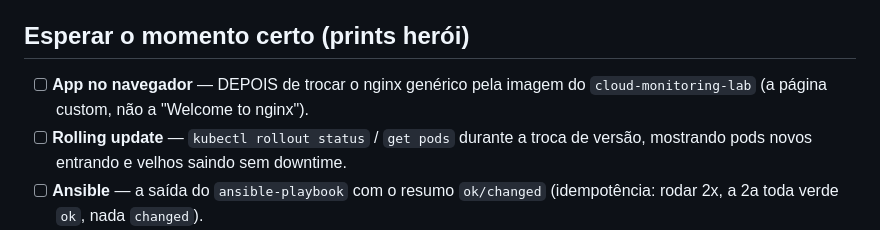
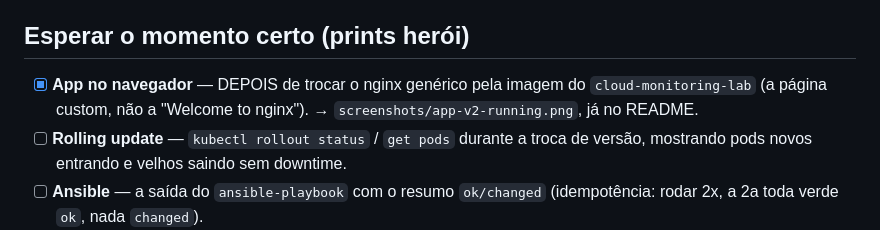
Before and after one commit to rcarra-arq/cicd-jenkins-ansible-k8s, a Markdown page: docs/screenshots-checklist.md, the part around the change. Rendered like a GitHub page.

```diff
--- a/docs/screenshots-checklist.md
+++ b/docs/screenshots-checklist.md
@@ -9,8 +9,9 @@ print** (app, dashboard, pipeline). Capturar cada print no seu melhor momento.
       (Também vira bloco de código; print é bônus.)
 
 ## Esperar o momento certo (prints herói)
-- [ ] **App no navegador** — DEPOIS de trocar o nginx genérico pela imagem do
+- [x] **App no navegador** — DEPOIS de trocar o nginx genérico pela imagem do
       `cloud-monitoring-lab` (a página custom, não a "Welcome to nginx").
+      → `screenshots/app-v2-running.png`, já no README.
 - [ ] **Rolling update** — `kubectl rollout status` / `get pods` durante a troca
       de versão, mostrando pods novos entrando e velhos saindo sem downtime.
 - [ ] **Ansible** — a saída do `ansible-playbook` com o resumo `ok/changed`
```
Also changed, not shown: README.md (+4 -0 lines), screenshots/app-v2-running.png (added).
